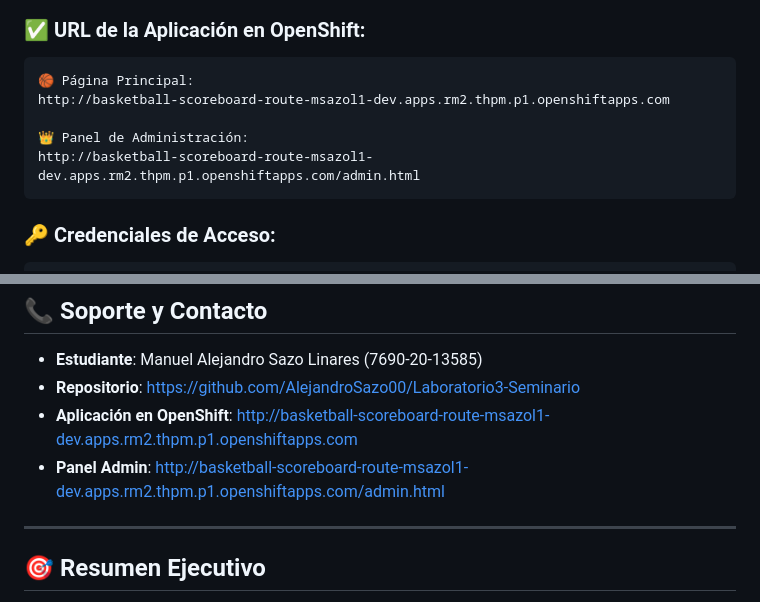
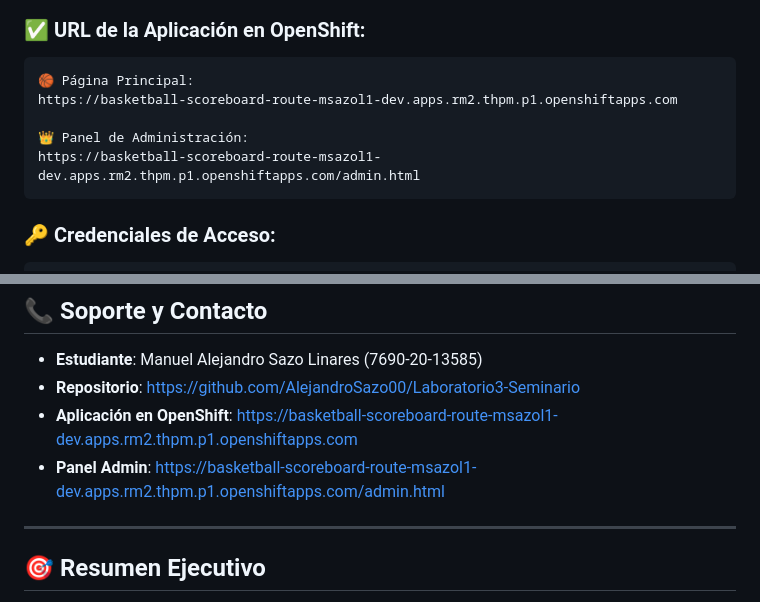
Before and after one commit to AlejandroSazo00/Laboratorio3-Seminario, a Markdown page: README.md, 2 parts joined by grey strips. GitHub-like rendering.

Commit message:
Actualizar URLs a HTTPS - Aplicación accesible públicamente
 URLs actualizadas:
- Página principal: https://basketball-scoreboard-route-msazol1-dev.apps.rm2.thpm.p1.openshiftapps.com
- Panel admin: https://basketball-scoreboard-route-msazol1-dev.apps.rm2.thpm.p1.openshiftapps.com/admin.html

 Configuración TLS habilitada:
- Terminación TLS: Edge
- Tráfico inseguro: Redirect
- Certificado automático de OpenShift

 Aplicación ahora accesible desde cualquier dispositivo/red

````diff
--- a/README.md
+++ b/README.md
@@ -439,10 +439,10 @@ Este proyecto está bajo la **Licencia MIT**. Ver archivo `LICENSE` para más de
 ### ✅ **URL de la Aplicación en OpenShift:**
 ```
 🏀 Página Principal:
-http://basketball-scoreboard-route-msazol1-dev.apps.rm2.thpm.p1.openshiftapps.com
+https://basketball-scoreboard-route-msazol1-dev.apps.rm2.thpm.p1.openshiftapps.com
 
 👑 Panel de Administración:
-http://basketball-scoreboard-route-msazol1-dev.apps.rm2.thpm.p1.openshiftapps.com/admin.html
+https://basketball-scoreboard-route-msazol1-dev.apps.rm2.thpm.p1.openshiftapps.com/admin.html
 ```
 
 ### 🔑 **Credenciales de Acceso:**
@@ -496,8 +496,8 @@ Internet → OpenShift Route → Service → Pod → Node.js App
 
 - **Estudiante**: Manuel Alejandro Sazo Linares (7690-20-13585)
 - **Repositorio**: https://github.com/AlejandroSazo00/Laboratorio3-Seminario
-- **Aplicación en OpenShift**: http://basketball-scoreboard-route-msazol1-dev.apps.rm2.thpm.p1.openshiftapps.com
-- **Panel Admin**: http://basketball-scoreboard-route-msazol1-dev.apps.rm2.thpm.p1.openshiftapps.com/admin.html
+- **Aplicación en OpenShift**: https://basketball-scoreboard-route-msazol1-dev.apps.rm2.thpm.p1.openshiftapps.com
+- **Panel Admin**: https://basketball-scoreboard-route-msazol1-dev.apps.rm2.thpm.p1.openshiftapps.com/admin.html
 
 ---
 
````
